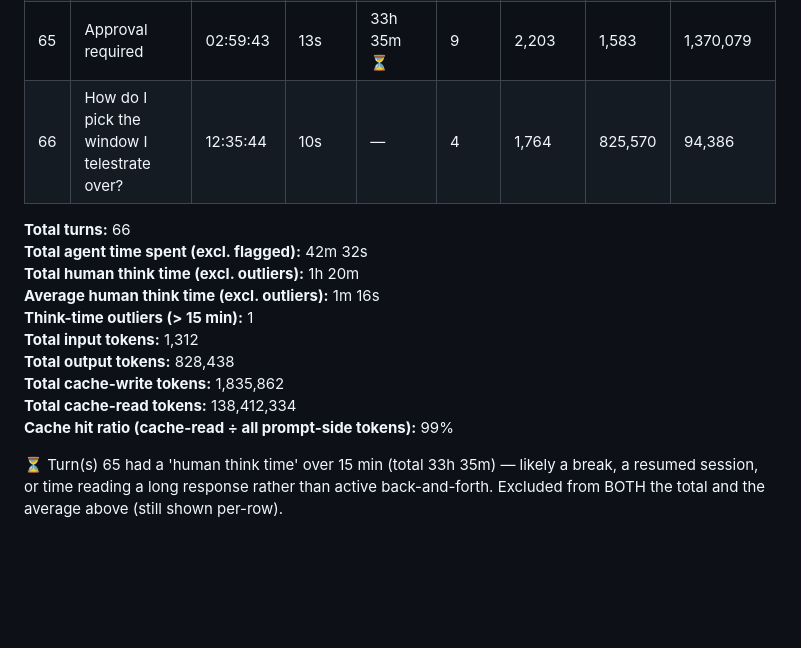
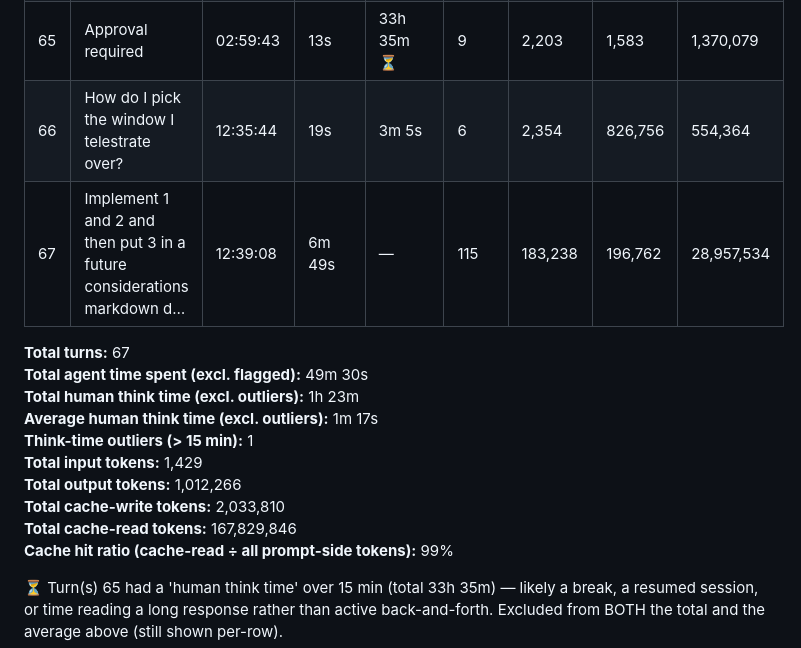
Before and after one commit to vibecoder-1z3r0/Madden-Mode, a Markdown page: SESSION_LOG.md, the part around the change. Rendered like a GitHub page; blank space fills up the shorter version.

```diff
--- a/SESSION_LOG.md
+++ b/SESSION_LOG.md
@@ -69,17 +69,18 @@ Source: `/root/.claude/projects/-home-user/83b6fe43-fdef-5d48-9254-009a9ebfb942.
 | 63 | Open a PR | 02:55:49 | 2m 46s | 11s | 62 | 13,553 | 50,826 | 11,881,013 |
 | 64 | I did the forks thing | 02:58:45 | 11s | 47s | 10 | 1,686 | 816 | 1,366,719 |
 | 65 | Approval required | 02:59:43 | 13s | 33h 35m ⏳ | 9 | 2,203 | 1,583 | 1,370,079 |
-| 66 | How do I pick the window I telestrate over? | 12:35:44 | 10s | — | 4 | 1,764 | 825,570 | 94,386 |
+| 66 | How do I pick the window I telestrate over? | 12:35:44 | 19s | 3m 5s | 6 | 2,354 | 826,756 | 554,364 |
+| 67 | Implement 1 and 2 and then put 3 in a future considerations markdown d… | 12:39:08 | 6m 49s | — | 115 | 183,238 | 196,762 | 28,957,534 |
 
-**Total turns:** 66
-**Total agent time spent (excl. flagged):** 42m 32s
-**Total human think time (excl. outliers):** 1h 20m
-**Average human think time (excl. outliers):** 1m 16s
+**Total turns:** 67
+**Total agent time spent (excl. flagged):** 49m 30s
+**Total human think time (excl. outliers):** 1h 23m
+**Average human think time (excl. outliers):** 1m 17s
 **Think-time outliers (> 15 min):** 1
-**Total input tokens:** 1,312
-**Total output tokens:** 828,438
-**Total cache-write tokens:** 1,835,862
-**Total cache-read tokens:** 138,412,334
+**Total input tokens:** 1,429
+**Total output tokens:** 1,012,266
+**Total cache-write tokens:** 2,033,810
+**Total cache-read tokens:** 167,829,846
 **Cache hit ratio (cache-read ÷ all prompt-side tokens):** 99%
 
 ⏳ Turn(s) 65 had a 'human think time' over 15 min (total 33h 35m) — likely a break, a resumed session, or time reading a long response rather than active back-and-forth. Excluded from BOTH the total and the average above (still shown per-row).
```
Also changed, not shown: ARCHITECTURE.md (+14 -0 lines), FUTURE_CONSIDERATIONS.md (added, +75 -0 lines), README.md (+14 -1 lines), docs/screenshots/overlay.png, docs/screenshots/target.png (added), docs/screenshots/tray-menu.png, 1 other file.
